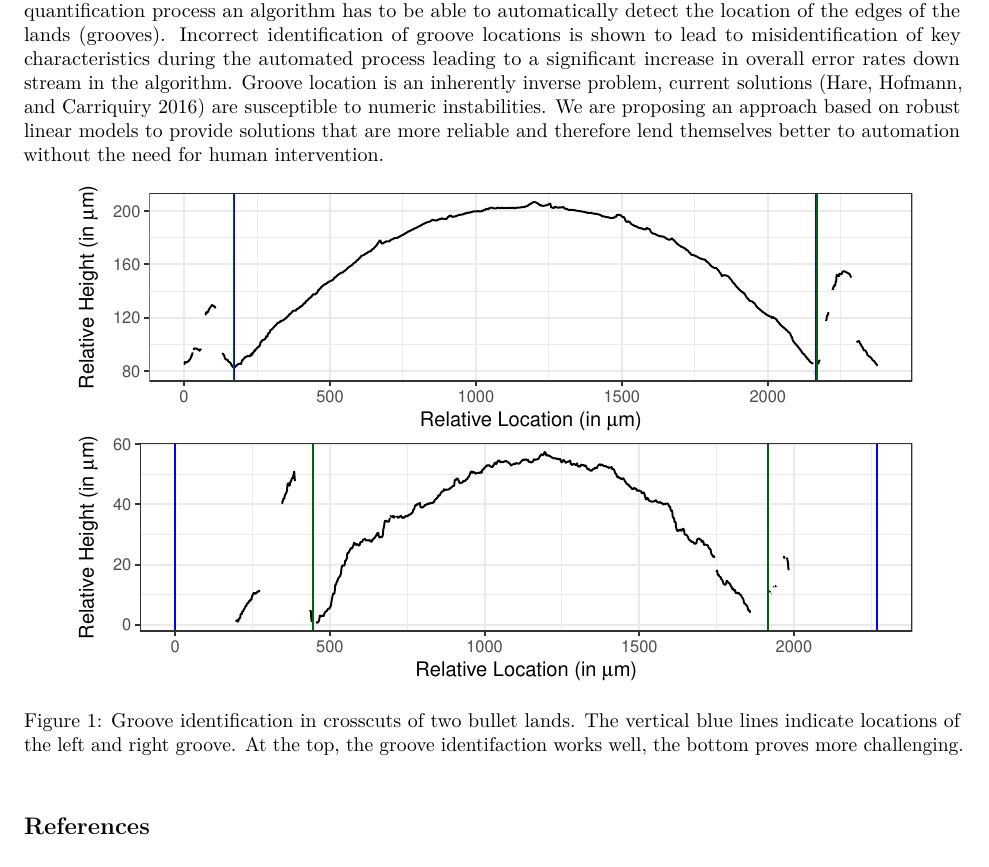
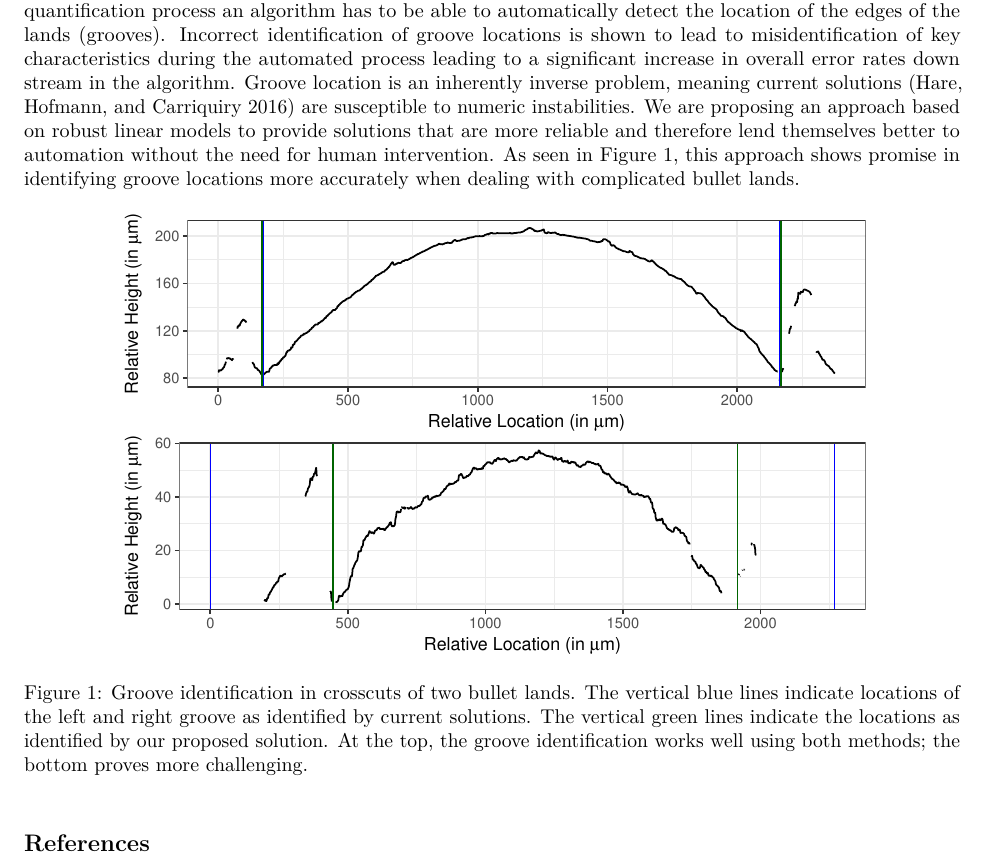
Before and after one commit to CSAFE-ISU/talks, an R Markdown document (AAFS 2018/abstract.Rmd): part of page 1 of 2 before the commit and part of the page after it, cut so that both start at the same text. The pictures show the output file AAFS 2018/abstract.pdf that the author committed with the source.

Commit message:
kiegan updates

````diff
--- a/AAFS 2018/abstract.Rmd
+++ b/AAFS 2018/abstract.Rmd
@@ -14,13 +14,13 @@ knitr::opts_chunk$set(echo = TRUE)
 
 Following the 2016 PCAST report on the validity of feature-comparison methods in forensic science, research focus has shifted towards automated comparisons of bullet marks. One avenue for automated comparisons is based on high-resolution 3D scans of bullet lands.
 Statistical learning techniques are used to compare scans and quantify the strength and quality of matches between bullets.
-In order to fully automate the quantification process an algorithm has to be able to automatically detect the location of the edges of the lands (grooves). Incorrect identification of groove locations is shown to lead to misidentification of key characteristics during the automated process leading to a significant increase in overall error rates down stream in the algorithm. Groove location is an inherently inverse problem, current solutions [@aoas] are susceptible to numeric instabilities. We are proposing an approach based on robust linear models to provide solutions that are more reliable and therefore lend themselves better to automation without the need for human intervention.
+In order to fully automate the quantification process an algorithm has to be able to automatically detect the location of the edges of the lands (grooves). Incorrect identification of groove locations is shown to lead to misidentification of key characteristics during the automated process leading to a significant increase in overall error rates down stream in the algorithm. Groove location is an inherently inverse problem, meaning current solutions [@aoas] are susceptible to numeric instabilities. We are proposing an approach based on robust linear models to provide solutions that are more reliable and therefore lend themselves better to automation without the need for human intervention. As seen in Figure 1, this approach shows promise in identifying groove locations more accurately when dealing with complicated bullet lands.
 
 \begin{figure}[hbtp]
 \centering
-\includegraphics[width=.9\textwidth]{abstract_files/figure-latex/figure-1.pdf}
-\includegraphics[width=.9\textwidth]{abstract_files/figure-latex/figure-2.pdf}
-\caption{\label{fig1}Groove identification in crosscuts of two bullet lands. The vertical blue lines indicate locations of the left and right groove. At the top, the groove identifaction works well, the bottom proves more challenging.}
+\includegraphics[width=.8\textwidth]{abstract_files/figure-latex/figure-1.pdf}
+\includegraphics[width=.8\textwidth]{abstract_files/figure-latex/figure-2.pdf}
+\caption{\label{fig1}Groove identification in crosscuts of two bullet lands. The vertical blue lines indicate locations of the left and right groove as identified by current solutions. The vertical green lines indicate the locations as identified by our proposed solution. At the top, the groove identification works well using both methods; the bottom proves more challenging.}
 \end{figure}
 
 ```{r figure, eval=FALSE, cache=TRUE, fig.align="center", echo=FALSE, message=FALSE,warning=FALSE, fig.height = 2, fig.cap="Groove identification in crosscuts of two bullet lands. The vertical blue lines indicate locations of the left and right groove as found by @aoas, green lines are showing locations using the robust approach. At the top, the groove identifaction works well, the bottom proves more challenging.", out.width='.9\\textwidth'}
````
Also changed, not shown: AAFS 2018/abstract.pdf, 6 other files.
